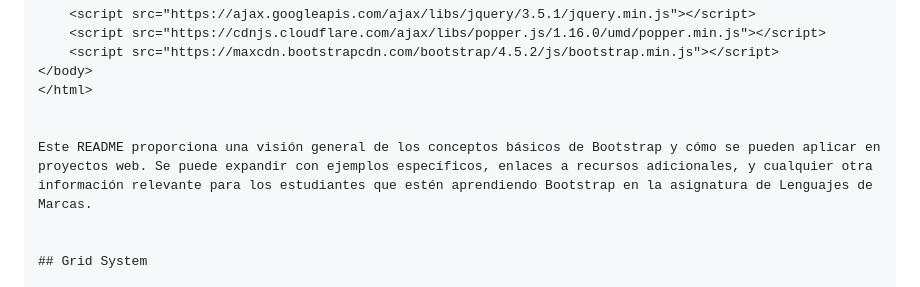
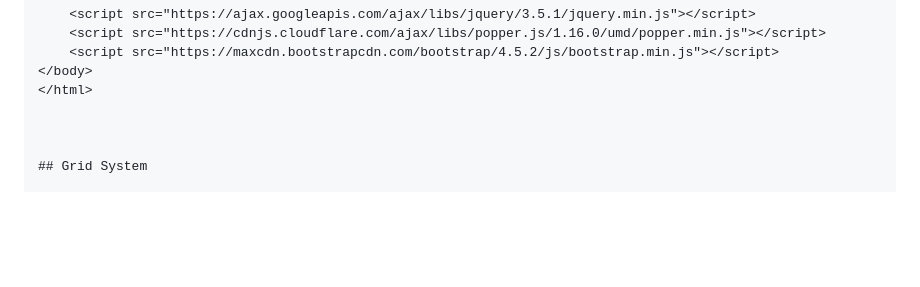
Before and after one commit to VIXO3029/bootstrap_apuntes, a Markdown page: README.md, the part around the change. Rendered like a GitHub page; blank space fills up the shorter version.

```diff
--- a/README.md
+++ b/README.md
@@ -37,8 +37,6 @@ Para empezar a utilizar Bootstrap en un proyecto, simplemente necesitamos inclui
 </body>
 </html>
 
-
-Este README proporciona una visión general de los conceptos básicos de Bootstrap y cómo se pueden aplicar en proyectos web. Se puede expandir con ejemplos específicos, enlaces a recursos adicionales, y cualquier otra información relevante para los estudiantes que estén aprendiendo Bootstrap en la asignatura de Lenguajes de Marcas.
 
 
 ## Grid System
```
